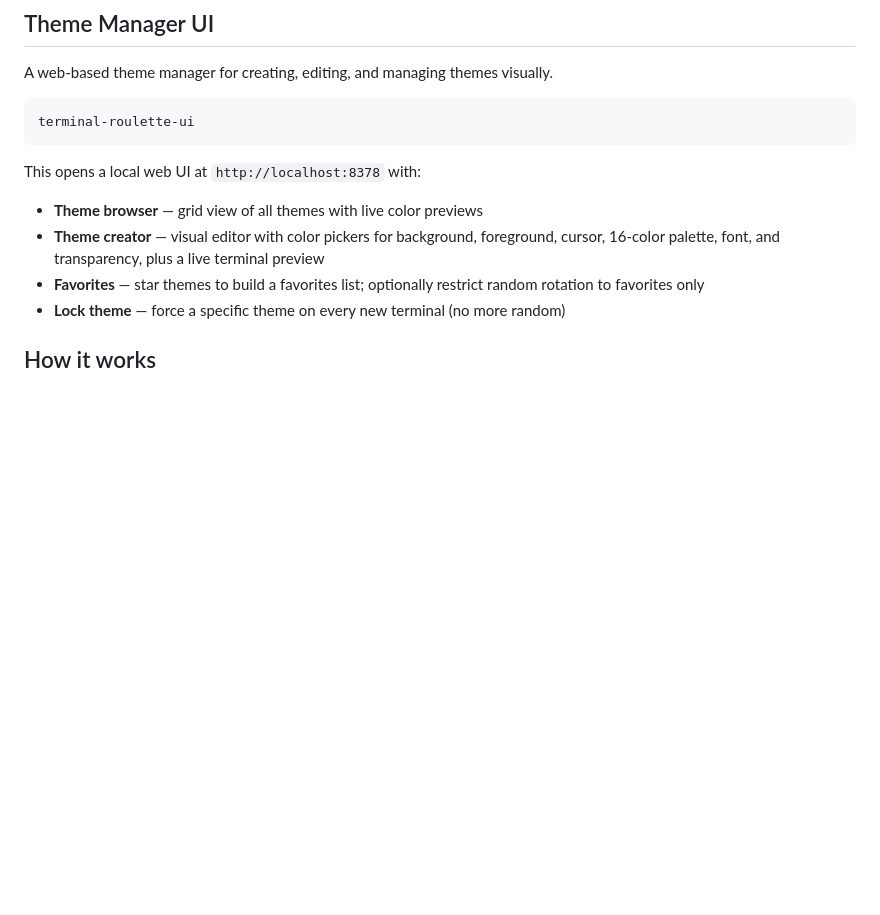
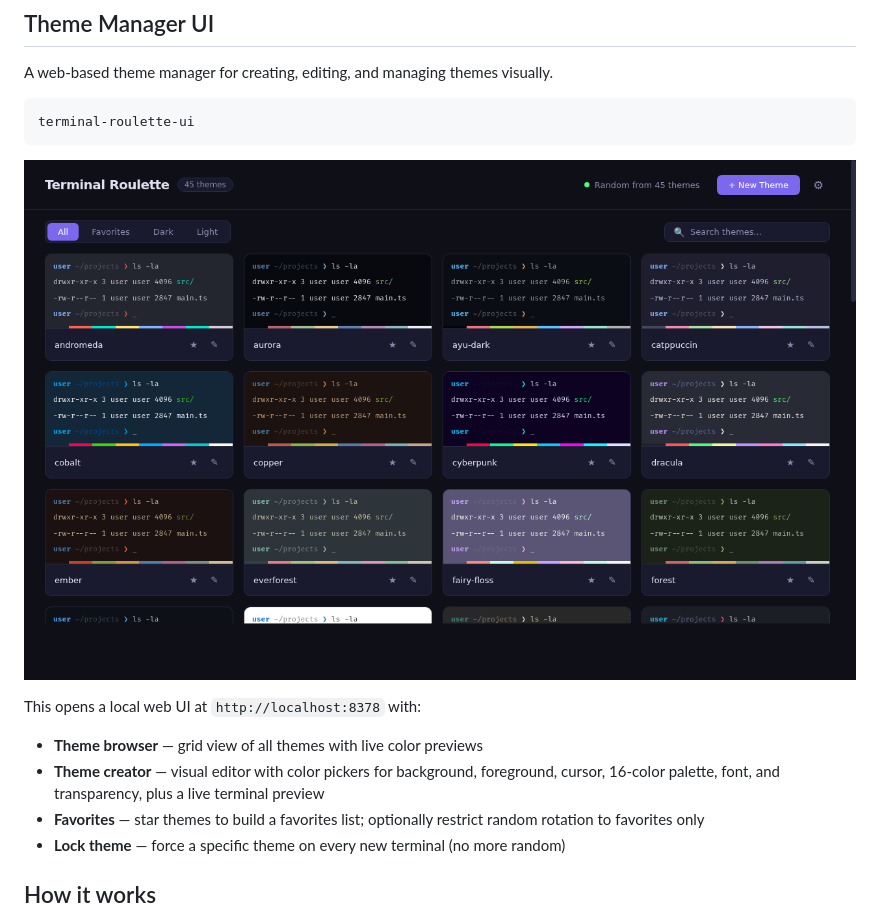
Before and after one commit to jakobrichert/terminal-roulette, a Markdown page: README.md, the part around the change. Rendered like a GitHub page; pictures changed too: screenshots/theme-manager-ui.png (added); blank space fills up the shorter version.

````diff
--- a/README.md
+++ b/README.md
@@ -95,6 +95,8 @@ A web-based theme manager for creating, editing, and managing themes visually.
 terminal-roulette-ui
 ```
 
+![theme-manager-ui](screenshots/theme-manager-ui.png)
+
 This opens a local web UI at `http://localhost:8378` with:
 
 - **Theme browser** — grid view of all themes with live color previews
````
Also changed, not shown: 2 other files.
